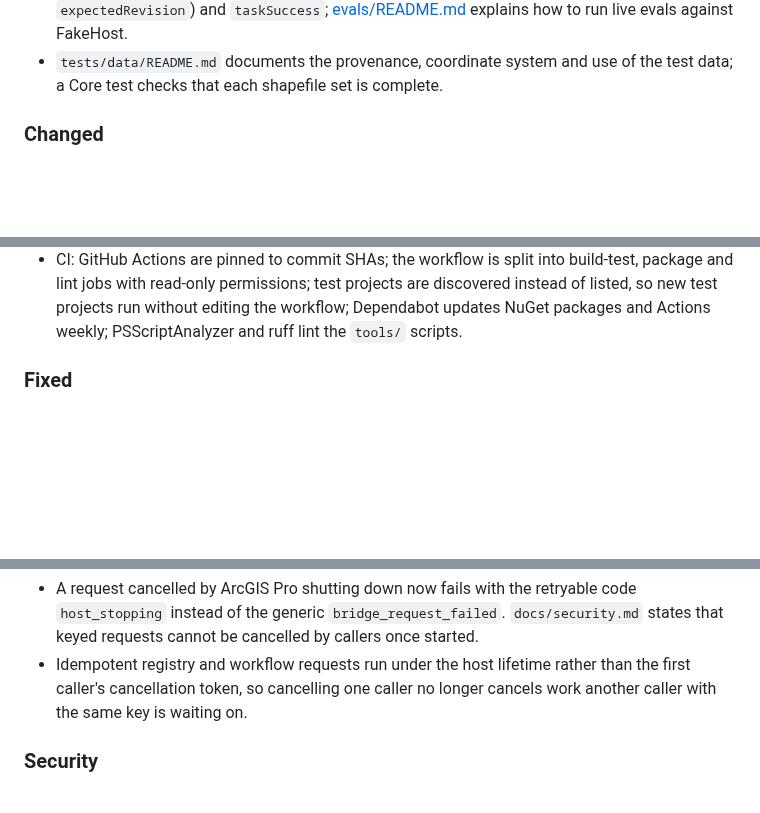
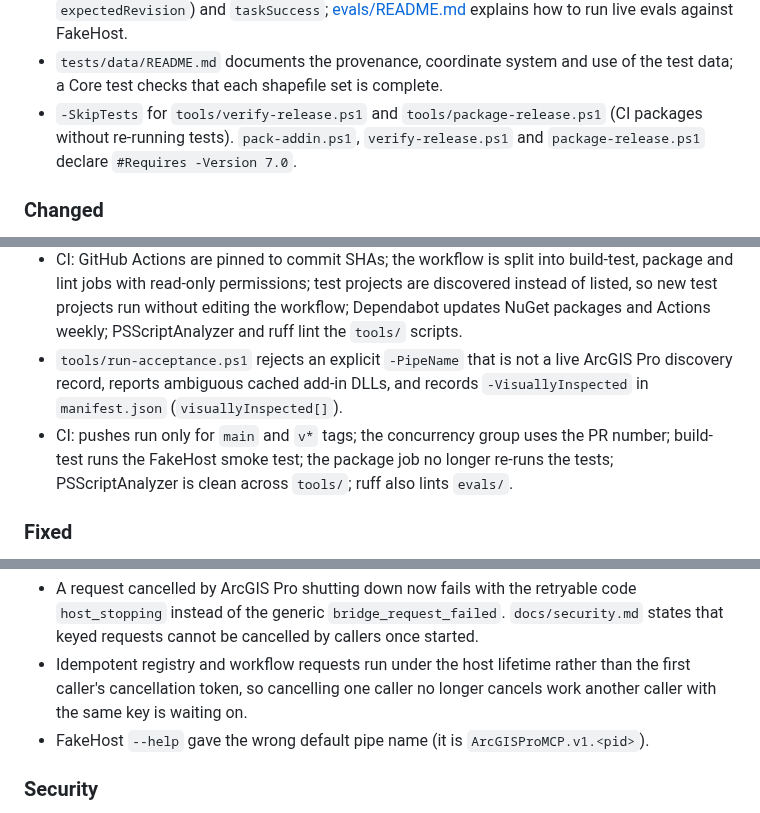
Before and after one commit to nicoazel/ArcGISPro.MCP, a Markdown page: CHANGELOG.md, 3 parts joined by grey strips. Drawn GitHub-style; blank space fills up the shorter version.

```diff
--- a/CHANGELOG.md
+++ b/CHANGELOG.md
@@ -38,6 +38,7 @@ All notable changes to this project are documented here. The format is based on
 - `tools/ArcGISProMCP.FakeHost` development and eval host that serves a scenario project over the real named pipe with a discovery record (interactive y/n approvals; `--auto-approve` for eval runs only; `--autonomous`, `--toolboxes`), plus the `tools/test-fakehost.ps1` smoke test. Not shipped.
 - E3 golden trajectories (`evals/trajectories`, 8 tasks, 4 of which exercise approval) replayed against the end-to-end server and graded on `schemaValidArgs`, `approvalDiscipline` (null for a trajectory with no gated invoke; one approval covers one invoke; gated invokes must carry `expectedRevision`) and `taskSuccess`; [evals/README.md](evals/README.md) explains how to run live evals against FakeHost.
 - `tests/data/README.md` documents the provenance, coordinate system and use of the test data; a Core test checks that each shapefile set is complete.
+- `-SkipTests` for `tools/verify-release.ps1` and `tools/package-release.ps1` (CI packages without re-running tests). `pack-addin.ps1`, `verify-release.ps1` and `package-release.ps1` declare `#Requires -Version 7.0`.
 
 ### Changed
 
@@ -64,6 +65,8 @@ All notable changes to this project are documented here. The format is based on
 - `feature.query` and `feature.select` read a light layer schema (`IFeatureService.Schema`) instead of the full description, so they no longer evaluate editability before a read. Results are unchanged.
 - `tools/package-release.ps1` fails if development-only hosts (FakeHost) or test support (`ArcGISProMCP.Testing`, scenario files) reach the release archive.
 - CI: GitHub Actions are pinned to commit SHAs; the workflow is split into build-test, package and lint jobs with read-only permissions; test projects are discovered instead of listed, so new test projects run without editing the workflow; Dependabot updates NuGet packages and Actions weekly; PSScriptAnalyzer and ruff lint the `tools/` scripts.
+- `tools/run-acceptance.ps1` rejects an explicit `-PipeName` that is not a live ArcGIS Pro discovery record, reports ambiguous cached add-in DLLs, and records `-VisuallyInspected` in `manifest.json` (`visuallyInspected[]`).
+- CI: pushes run only for `main` and `v*` tags; the concurrency group uses the PR number; build-test runs the FakeHost smoke test; the package job no longer re-runs the tests; PSScriptAnalyzer is clean across `tools/`; ruff also lints `evals/`.
 
 ### Fixed
 
@@ -77,6 +80,7 @@ All notable changes to this project are documented here. The format is based on
 - A failed audit log rotation (for example while another Pro process holds `operations.jsonl`) no longer drops the audit record; rotation is skipped and the record is appended. The log is appended through a handle that shares read, write and delete access with other processes, and rotation happens only once the file exceeds 16 MiB, as documented.
 - A request cancelled by ArcGIS Pro shutting down now fails with the retryable code `host_stopping` instead of the generic `bridge_request_failed`. `docs/security.md` states that keyed requests cannot be cancelled by callers once started.
 - Idempotent registry and workflow requests run under the host lifetime rather than the first caller's cancellation token, so cancelling one caller no longer cancels work another caller with the same key is waiting on.
+- FakeHost `--help` gave the wrong default pipe name (it is `ArcGISProMCP.v1.<pid>`).
 
 ### Security
 
```
Also changed, not shown: other parts of CHANGELOG.md (+1 -0 lines), README.md (+2 -2 lines).
